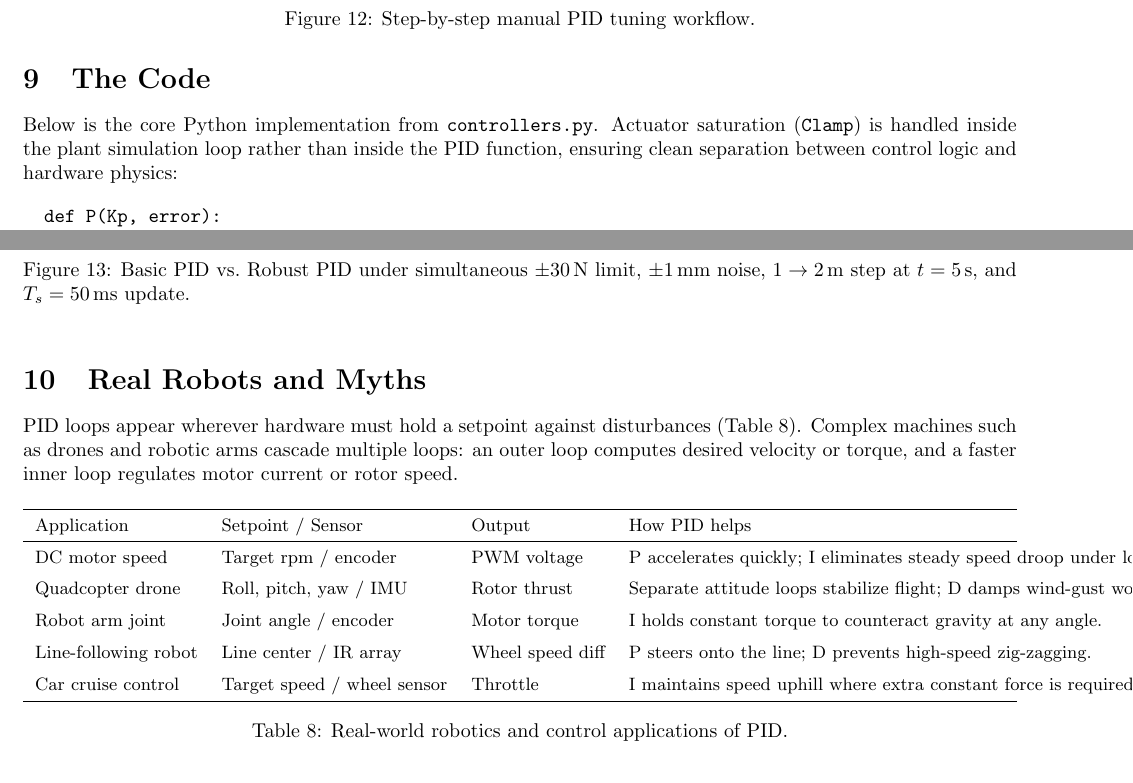
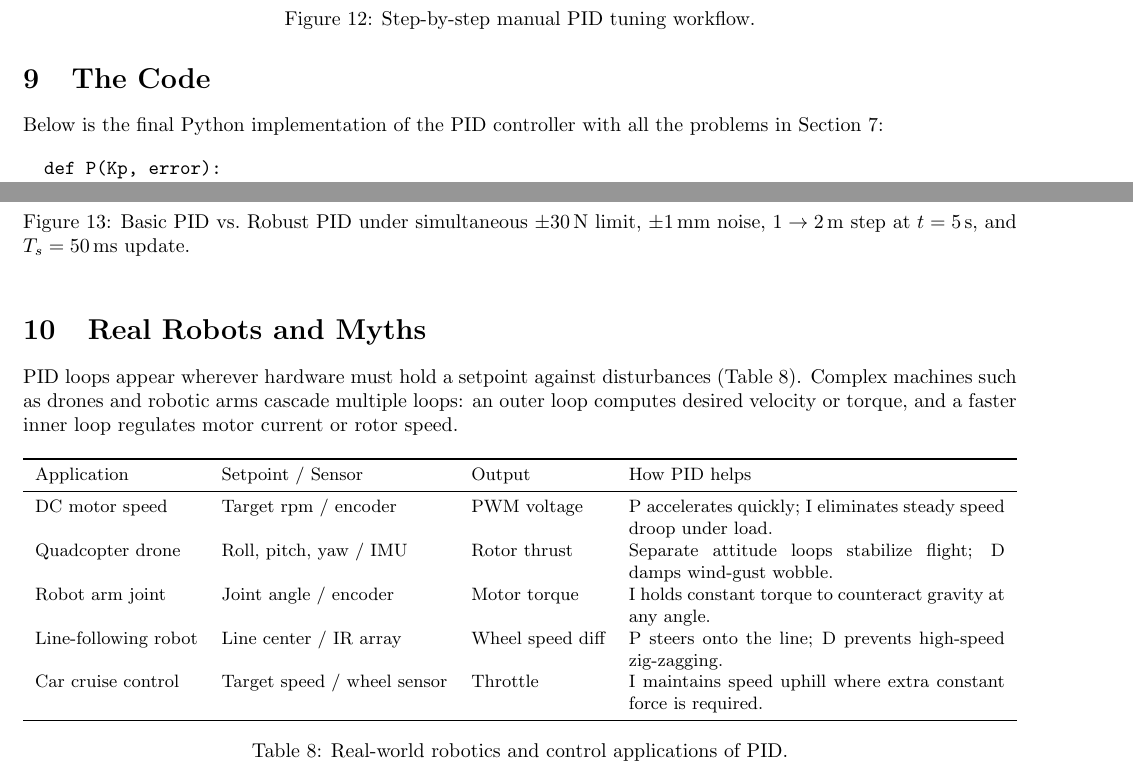
Before and after one commit to Reaper-ai/MML_assignment, a LaTeX document (tex/PID.tex): two parts of pages 11 and 12 of 13, joined at a grey line, cut so that both start at the same text. Compiled offline with pdfLaTeX.

Commit message:
final version

```diff
--- a/tex/PID.tex
+++ b/tex/PID.tex
@@ -616,7 +616,7 @@
 
 
 	\section{The Code}
-	Below is the core Python implementation from \texttt{controllers.py}. Actuator saturation (\texttt{Clamp}) is handled inside the plant simulation loop rather than inside the PID function, ensuring clean separation between control logic and hardware physics:
+	Below is the final Python implementation of the PID controller with all the problems in Section 7:
 
 	\begin{verbatim}
 		def P(Kp, error):
@@ -667,14 +667,14 @@
 	\begin{table}[h]
 		\centering
 		\small
-		\begin{tabularx}{\textwidth}{llllX}
+		\begin{tabularx}{\textwidth}{lllX}
 			\toprule
 			Application & Setpoint / Sensor & Output & How PID helps \\
 			\midrule
-			DC motor speed & Target rpm / encoder & PWM voltage & P accelerates quickly; I eliminates steady speed droop under load. \\ \addlinespace
-			Quadcopter drone & Roll, pitch, yaw / IMU & Rotor thrust & Separate attitude loops stabilize flight; D damps wind-gust wobble. \\ \addlinespace
-			Robot arm joint & Joint angle / encoder & Motor torque & I holds constant torque to counteract gravity at any angle. \\ \addlinespace
-			Line-following robot & Line center / IR array & Wheel speed diff & P steers onto the line; D prevents high-speed zig-zagging. \\ \addlinespace
+			DC motor speed & Target rpm / encoder & PWM voltage & P accelerates quickly; I eliminates steady speed droop under load. \\
+			Quadcopter drone & Roll, pitch, yaw / IMU & Rotor thrust & Separate attitude loops stabilize flight; D damps wind-gust wobble. \\
+			Robot arm joint & Joint angle / encoder & Motor torque & I holds constant torque to counteract gravity at any angle. \\
+			Line-following robot & Line center / IR array & Wheel speed diff & P steers onto the line; D prevents high-speed zig-zagging. \\
 			Car cruise control & Target speed / wheel sensor & Throttle & I maintains speed uphill where extra constant force is required. \\
 			\bottomrule
 		\end{tabularx}
```
Also changed, not shown: tex/PID.pdf, tex/PID.tex (2 more changed lines), 2 other files.
